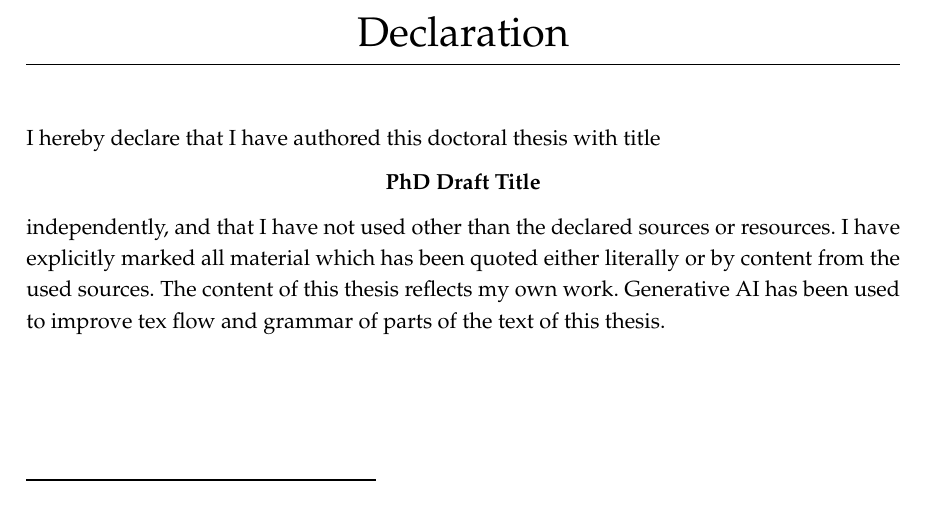
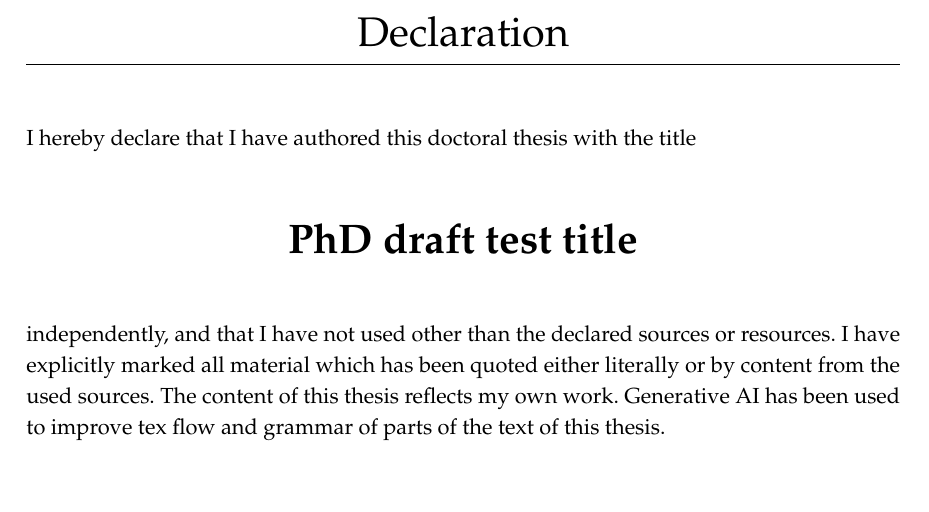
Before and after one commit to Quizznor/thesis-latex, a LaTeX thesis (main.tex, which reads include/declaration.tex, include/thesis.cls): part of page 3 of 31, cut so that both start at the same text. Compiled offline with pdfLaTeX.

Commit message:
Updates from Overleaf

```diff
--- a/include/declaration.tex
+++ b/include/declaration.tex
@@ -4,12 +4,17 @@
 
 
 \noindent \begin{flushleft}
-I hereby declare that I have authored this doctoral thesis with title
+I hereby declare that I have authored this doctoral thesis with the title
 \par\end{flushleft}
 
 \begin{center}
-\textbf{PhD Draft Title}\\
+\vspace{1cm}
+\textbf{%
+\huge PhD draft test title
+}\\
+\vspace{1cm}
 \par\end{center}
+
 independently, and that I have not used other than the declared sources or resources. I have explicitly marked all material
 which has been quoted either literally or by content from the used sources. The content of this thesis reflects my own work.
 Generative AI has been used to improve tex flow and grammar of parts of the text of this thesis.
--- a/include/thesis.cls
+++ b/include/thesis.cls
@@ -17,7 +17,7 @@
 \usepackage{subfig}
 \usepackage{mparhack}
 \usepackage{lipsum}
-\usepackage{authoraftertitle}
+\usepackage{titling}
 \usepackage[printonlyused, withpage]{acronym}
 \newcommand{\word}[2]{\acro{#1}{\textit{#2}}}
 
--- a/main.tex
+++ b/main.tex
@@ -1,9 +1,12 @@
 \documentclass{include/thesis}
 
-\title{PhD draft test title}
 \author{Paul Filip}
 \dateOfDefense{01.01.1970}
 \dateOfPrint{\date{\today}}
+
+\title{%
+PhD draft test title
+}
 
 \begin{document}
 
```
Also changed, not shown: include/declaration.tex (2 more changed lines).
